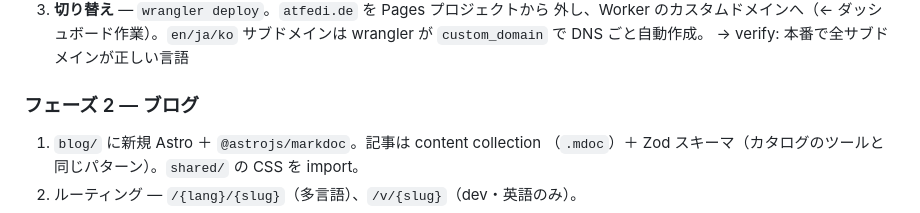
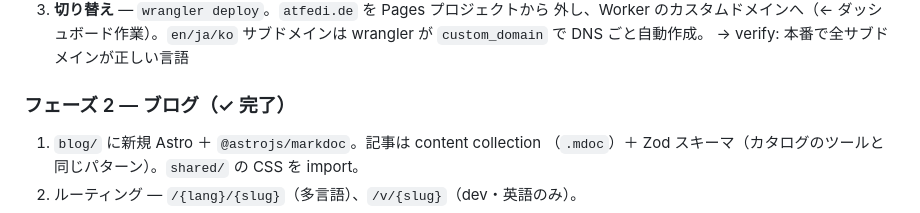
Before and after one commit to f3liz-casa/atfedi-de, a Markdown page: docs/architecture.md, the part around the change. Drawn GitHub-style.

Commit message:
docs: mark phase 2 done (blog live at blog.atfedi.de)
Co-Authored-By: Claude Opus 4.7 (1M context) <noreply@anthropic.com>

```diff
--- a/docs/architecture.md
+++ b/docs/architecture.md
@@ -96,7 +96,7 @@ atfedi-de/
    サブドメインは wrangler が `custom_domain` で DNS ごと自動作成。
    → verify: 本番で全サブドメインが正しい言語
 
-### フェーズ 2 — ブログ
+### フェーズ 2 — ブログ（✓ 完了）
 
 1. `blog/` に新規 Astro ＋ `@astrojs/markdoc`。記事は content collection
    （`.mdoc`）＋ Zod スキーマ（カタログのツールと同じパターン）。`shared/`
```
